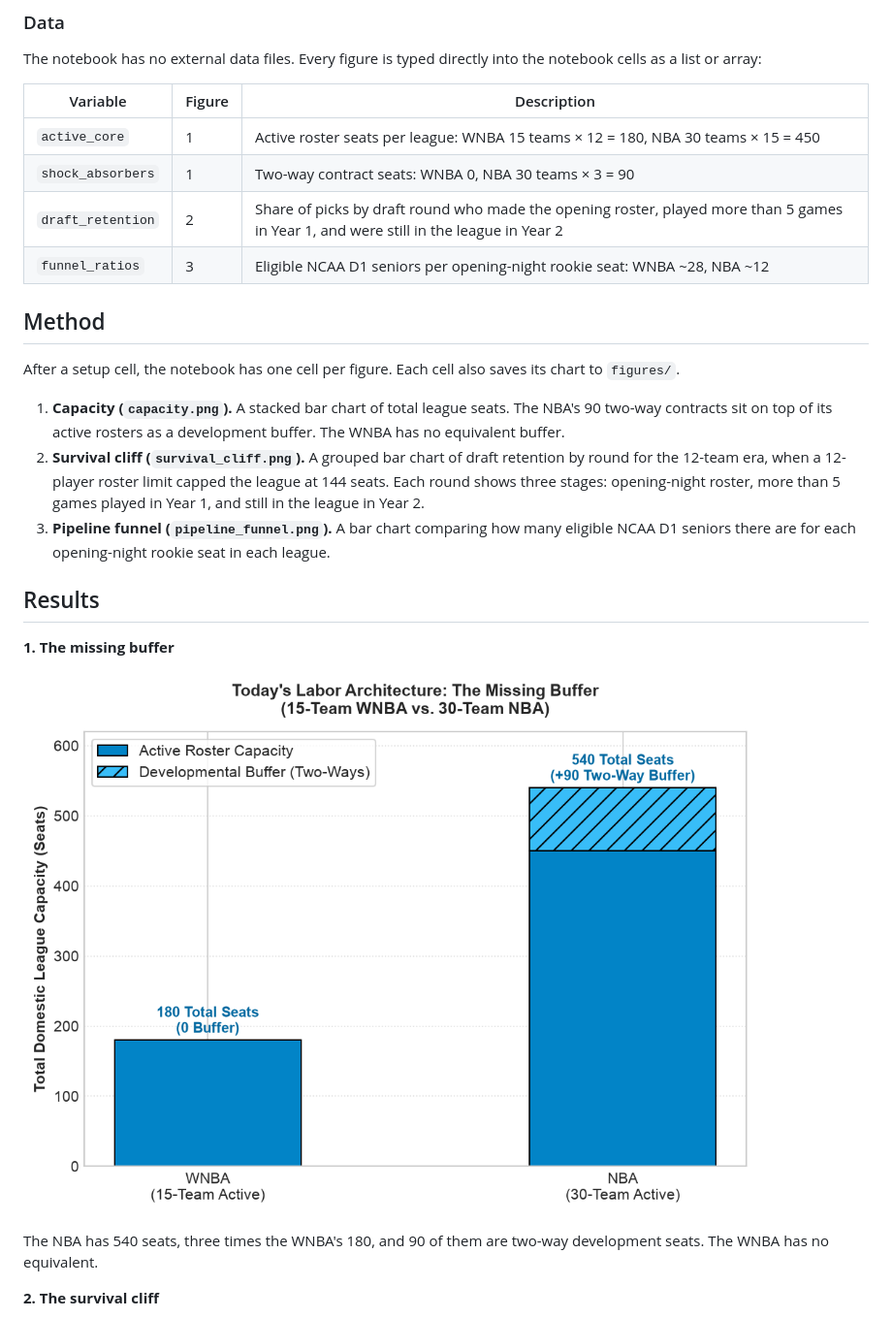
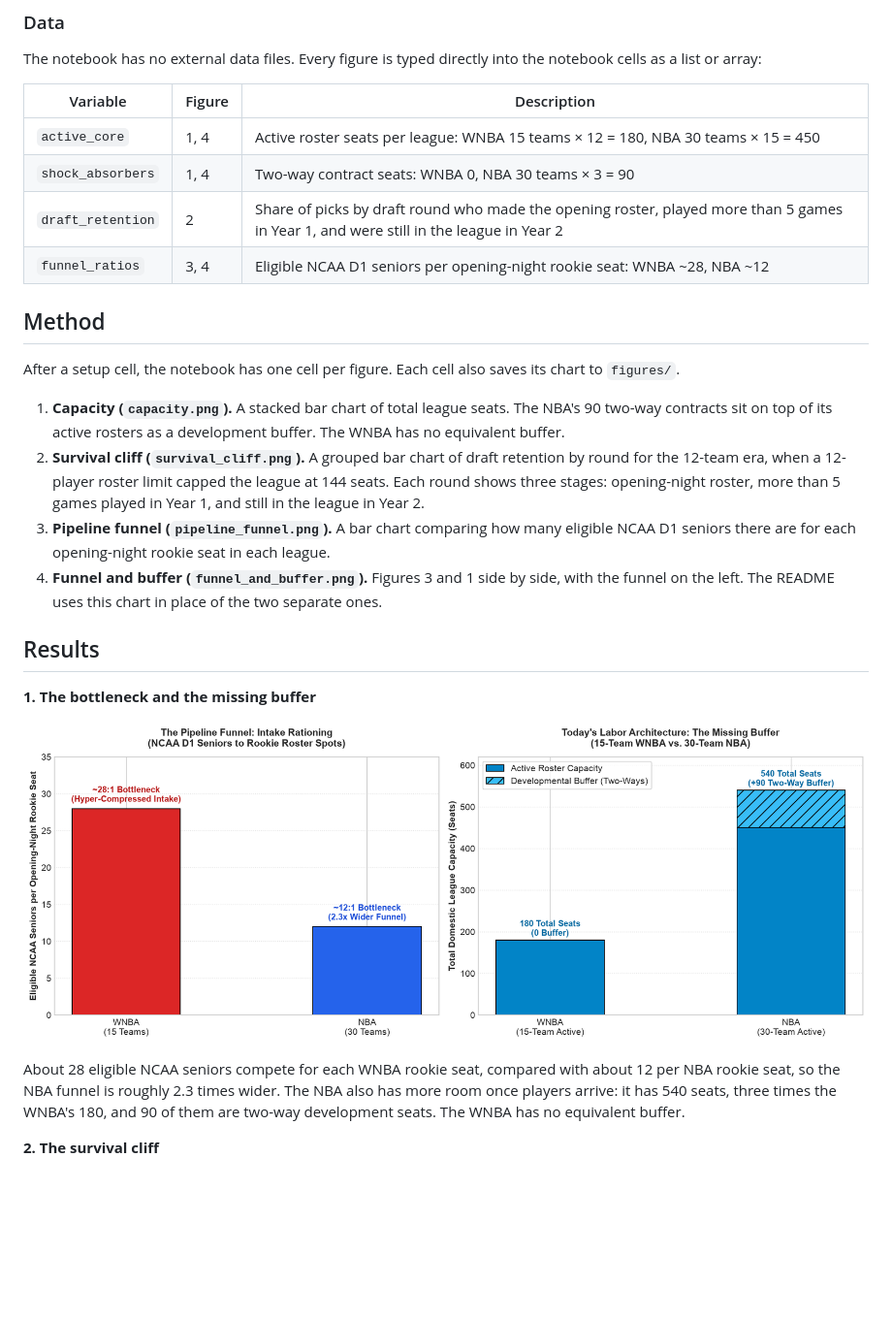
Before and after one commit to ashleybmann/67-headcount-deficit, a Markdown page: README.md, the part around one of its changes. Shown at 97% size. GitHub-like rendering; pictures changed too: figures/funnel_and_buffer.png (added); blank space fills up the shorter version.

Commit message:
Add side-by-side funnel and buffer figure to notebook and README

```diff
--- a/README.md
+++ b/README.md
@@ -17,10 +17,10 @@ The notebook has no external data files. Every figure is typed directly into the
 
 | Variable | Figure | Description |
 | --- | --- | --- |
-| `active_core` | 1 | Active roster seats per league: WNBA 15 teams × 12 = 180, NBA 30 teams × 15 = 450 |
-| `shock_absorbers` | 1 | Two-way contract seats: WNBA 0, NBA 30 teams × 3 = 90 |
+| `active_core` | 1, 4 | Active roster seats per league: WNBA 15 teams × 12 = 180, NBA 30 teams × 15 = 450 |
+| `shock_absorbers` | 1, 4 | Two-way contract seats: WNBA 0, NBA 30 teams × 3 = 90 |
 | `draft_retention` | 2 | Share of picks by draft round who made the opening roster, played more than 5 games in Year 1, and were still in the league in Year 2 |
-| `funnel_ratios` | 3 | Eligible NCAA D1 seniors per opening-night rookie seat: WNBA ~28, NBA ~12 |
+| `funnel_ratios` | 3, 4 | Eligible NCAA D1 seniors per opening-night rookie seat: WNBA ~28, NBA ~12 |
 
 ## Method
 
@@ -29,14 +29,15 @@ After a setup cell, the notebook has one cell per figure. Each cell also saves i
 1. **Capacity (`capacity.png`).** A stacked bar chart of total league seats. The NBA's 90 two-way contracts sit on top of its active rosters as a development buffer. The WNBA has no equivalent buffer.
 2. **Survival cliff (`survival_cliff.png`).** A grouped bar chart of draft retention by round for the 12-team era, when a 12-player roster limit capped the league at 144 seats. Each round shows three stages: opening-night roster, more than 5 games played in Year 1, and still in the league in Year 2.
 3. **Pipeline funnel (`pipeline_funnel.png`).** A bar chart comparing how many eligible NCAA D1 seniors there are for each opening-night rookie seat in each league.
+4. **Funnel and buffer (`funnel_and_buffer.png`).** Figures 3 and 1 side by side, with the funnel on the left. The README uses this chart in place of the two separate ones.
 
 ## Results
 
-**1. The missing buffer**
+**1. The bottleneck and the missing buffer**
 
-![League roster capacity](figures/capacity.png)
+![Pipeline funnel and league roster capacity](figures/funnel_and_buffer.png)
 
-The NBA has 540 seats, three times the WNBA's 180, and 90 of them are two-way development seats. The WNBA has no equivalent.
+About 28 eligible NCAA seniors compete for each WNBA rookie seat, compared with about 12 per NBA rookie seat, so the NBA funnel is roughly 2.3 times wider. The NBA also has more room once players arrive: it has 540 seats, three times the WNBA's 180, and 90 of them are two-way development seats. The WNBA has no equivalent buffer.
 
 **2. The survival cliff**
 
```
Also changed, not shown: other parts of README.md (+1 -7 lines), 1 other file.
